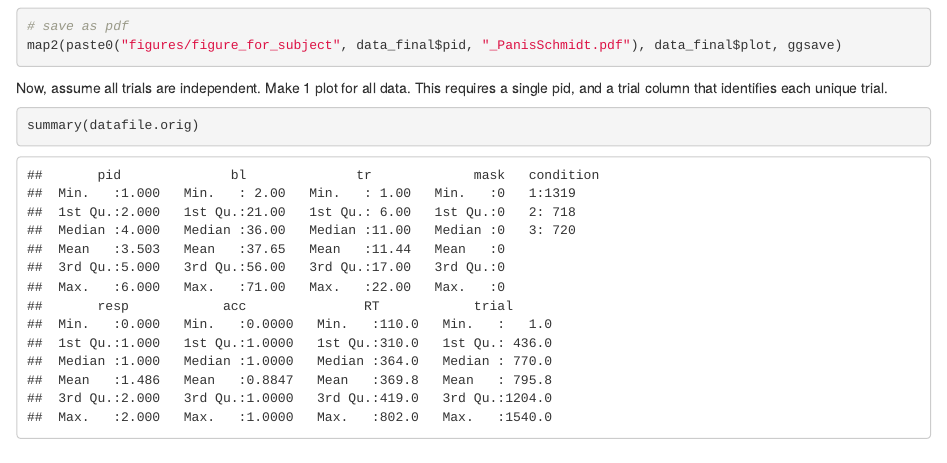
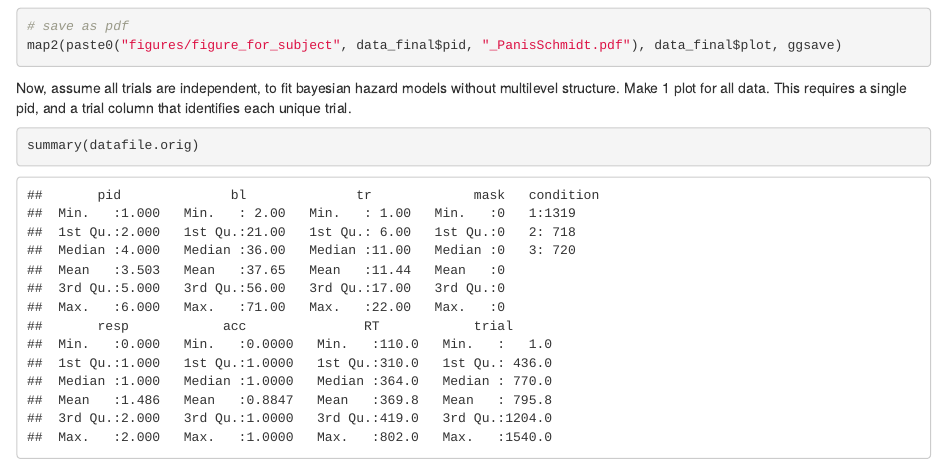
Before and after one commit to sven-panis/Test_cloning, an R Markdown document (Exercise3.Rmd): the page in a window 1100 px wide, from 3730 px down. Rendered offline with R 4.5, knitr and Pandoc, with nearby package versions; some code elsewhere in the file could not run offline.

Commit message:
Add more info.

````diff
--- a/Exercise3.Rmd
+++ b/Exercise3.Rmd
@@ -85,7 +85,7 @@ Save the plots for each subject.
 map2(paste0("figures/figure_for_subject", data_final$pid, "_PanisSchmidt.pdf"), data_final$plot, ggsave)
 ```
 
-Now, assume all trials are independent. Make 1 plot for all data.
+Now, assume all trials are independent, to fit bayesian hazard models without multilevel structure. Make 1 plot for all data.
 This requires a single pid, and a trial column that identifies each unique trial.
 
 ```{r}
````
